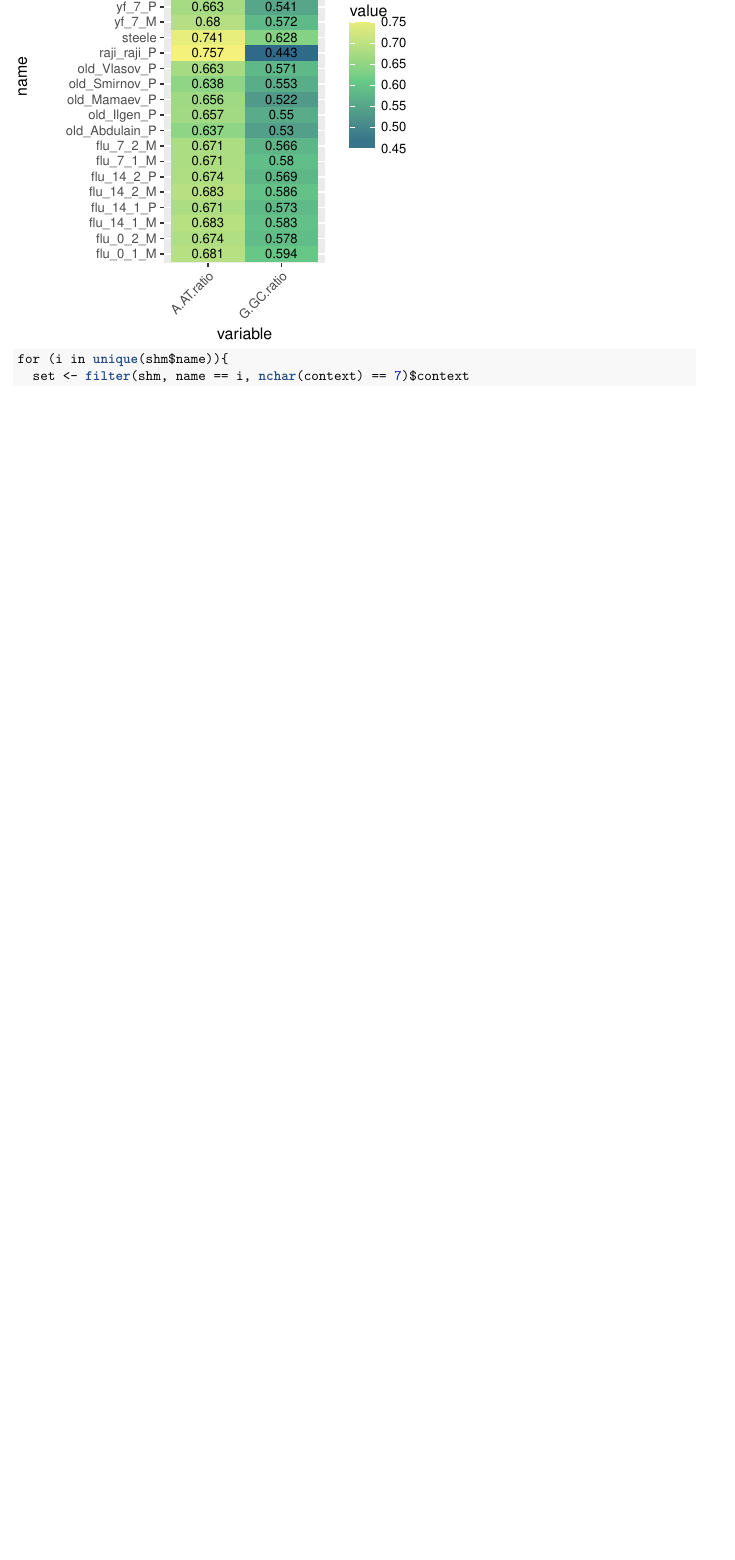
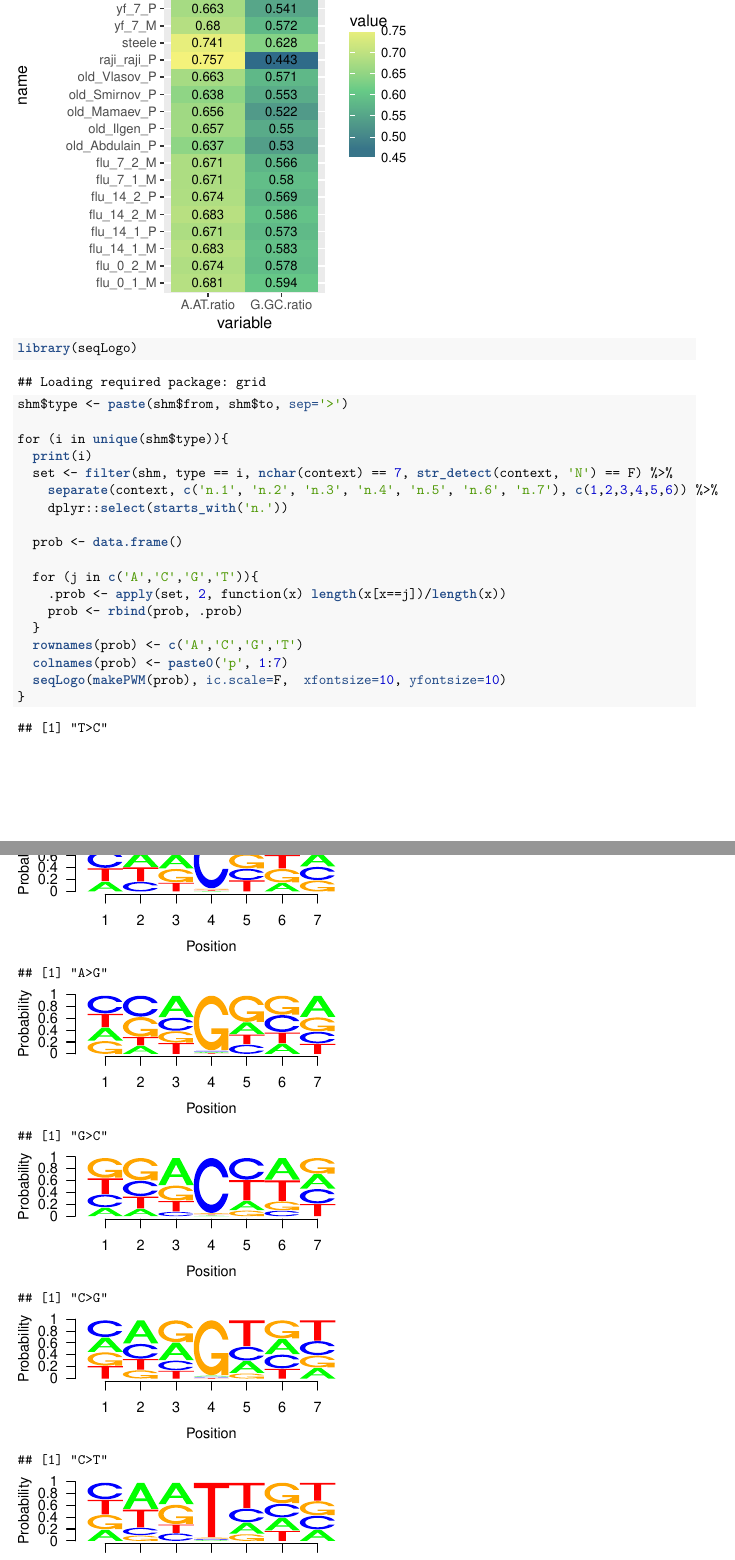
Before and after one commit to antigenomics/igtools-sandbox, an R Markdown document (adar/signatures.Rmd): part of page 6 of 6 before the commit and two parts of pages 6 and 7 of 9 after it, the two joined at a grey line, cut so that both start at the same text, the shorter picture padded with empty space. The pictures show the output file adar/signatures.pdf that the author committed with the source.

Commit message:
Add PWMs

````diff
--- a/adar/signatures.Rmd
+++ b/adar/signatures.Rmd
@@ -112,7 +111,24 @@ ggplot(f2, aes(variable, name)) +
 ```
 
-```{r}
-for (i in unique(shm$name)){
-  set <- filter(shm, name == i, nchar(context) == 7)$context
+```{r, fig.height=2, fig.width=4}
+library(seqLogo)
+
+shm$type <- paste(shm$from, shm$to, sep='>')
+
+for (i in unique(shm$type)){
+  print(i)
+  set <- filter(shm, type == i, nchar(context) == 7, str_detect(context, 'N') == F) %>%
+    separate(context, c('n.1', 'n.2', 'n.3', 'n.4', 'n.5', 'n.6', 'n.7'), c(1,2,3,4,5,6)) %>%
+    dplyr::select(starts_with('n.'))
+
+  prob <- data.frame()
+
+  for (j in c('A','C','G','T')){
+    .prob <- apply(set, 2, function(x) length(x[x==j])/length(x))
+    prob <- rbind(prob, .prob)
+  }
+  rownames(prob) <- c('A','C','G','T')
+  colnames(prob) <- paste0('p', 1:7)
+  seqLogo(makePWM(prob), ic.scale=F,  xfontsize=10, yfontsize=10)
 }
 ```
````
Also changed, not shown: adar/signatures.pdf, adar/signatures.Rmd (3 more changed lines).
